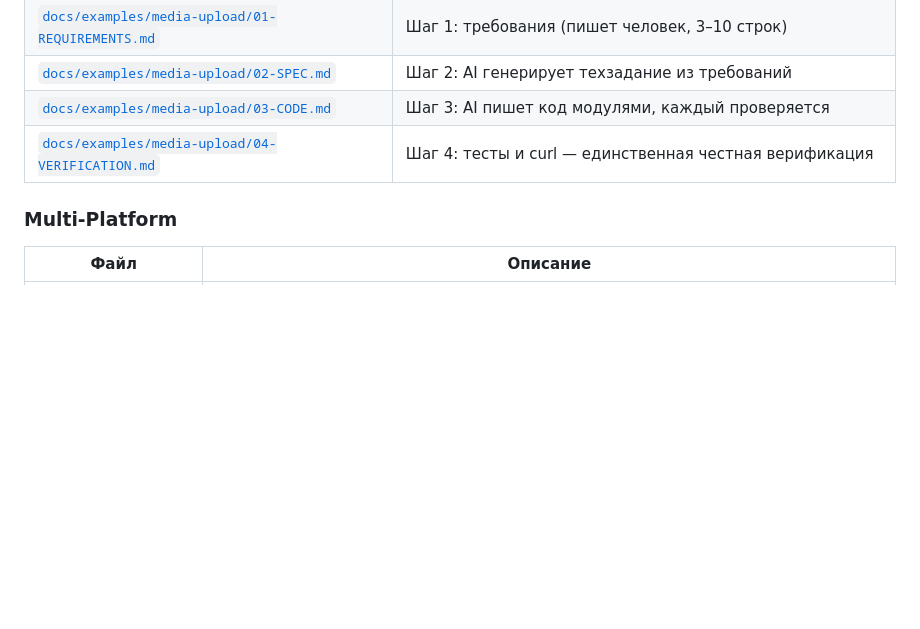
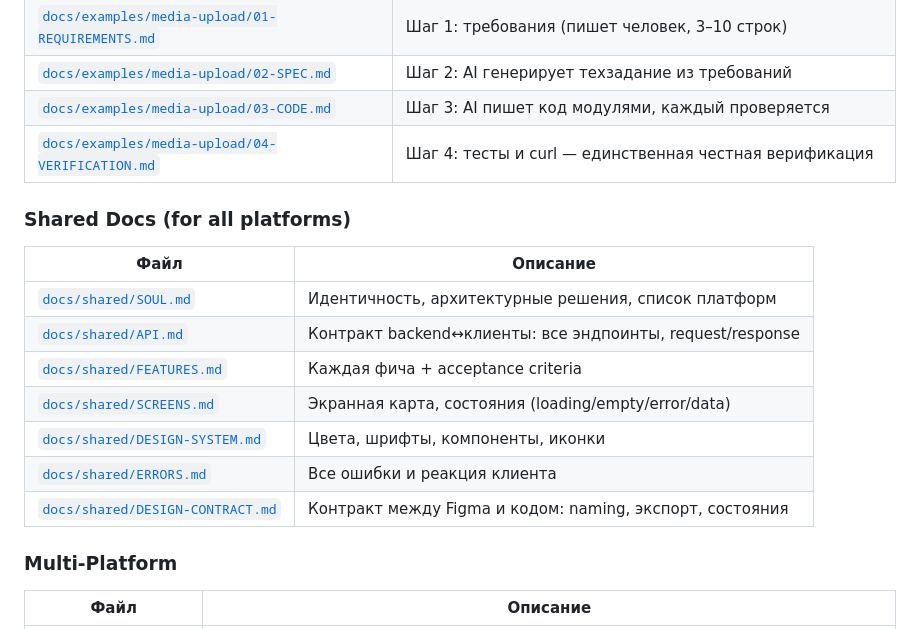
Before and after one commit to Taverz/backend-project2, a Markdown page: README.md, the part around the change. Drawn GitHub-style; blank space fills up the shorter version.

```diff
--- a/README.md
+++ b/README.md
@@ -121,6 +121,18 @@ Traces (пример)
 | [`docs/examples/media-upload/03-CODE.md`](docs/examples/media-upload/03-CODE.md) | Шаг 3: AI пишет код модулями, каждый проверяется |
 | [`docs/examples/media-upload/04-VERIFICATION.md`](docs/examples/media-upload/04-VERIFICATION.md) | Шаг 4: тесты и curl — единственная честная верификация |
 
+### Shared Docs (for all platforms)
+
+| Файл | Описание |
+|------|----------|
+| [`docs/shared/SOUL.md`](docs/shared/SOUL.md) | Идентичность, архитектурные решения, список платформ |
+| [`docs/shared/API.md`](docs/shared/API.md) | Контракт backend↔клиенты: все эндпоинты, request/response |
+| [`docs/shared/FEATURES.md`](docs/shared/FEATURES.md) | Каждая фича + acceptance criteria |
+| [`docs/shared/SCREENS.md`](docs/shared/SCREENS.md) | Экранная карта, состояния (loading/empty/error/data) |
+| [`docs/shared/DESIGN-SYSTEM.md`](docs/shared/DESIGN-SYSTEM.md) | Цвета, шрифты, компоненты, иконки |
+| [`docs/shared/ERRORS.md`](docs/shared/ERRORS.md) | Все ошибки и реакция клиента |
+| [`docs/shared/DESIGN-CONTRACT.md`](docs/shared/DESIGN-CONTRACT.md) | Контракт между Figma и кодом: naming, экспорт, состояния |
+
 ### Multi-Platform
 
 | Файл | Описание |
```
